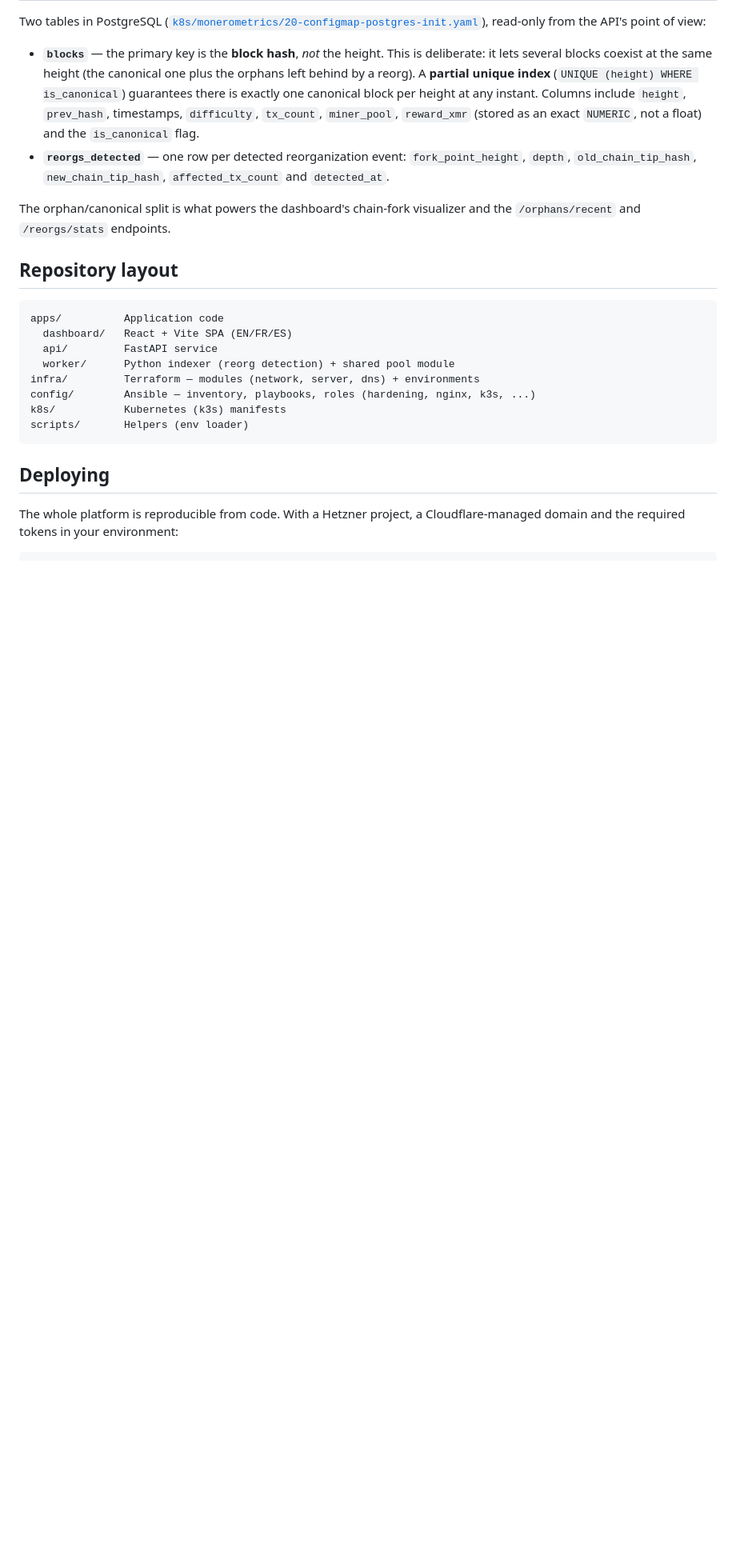
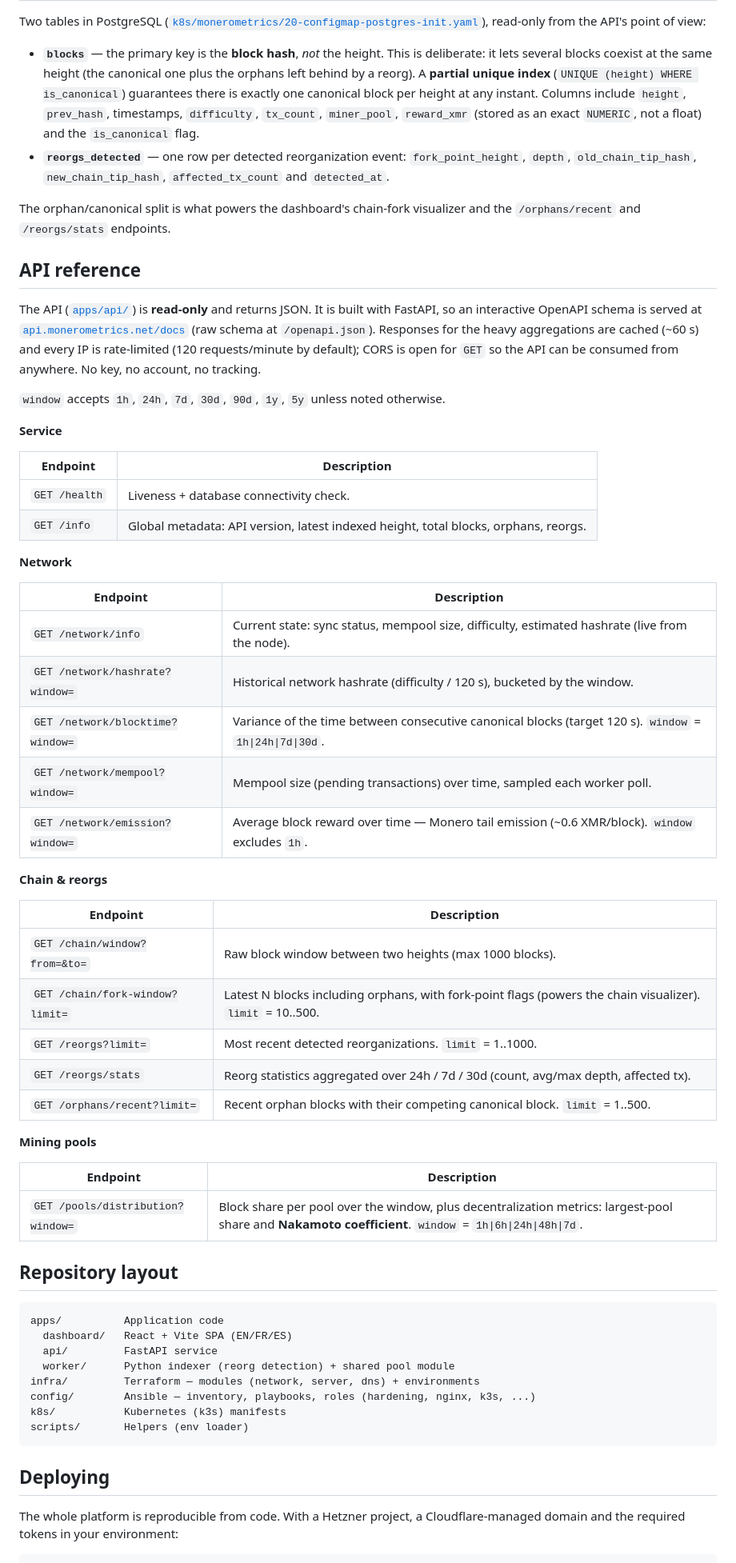
Before and after one commit to nowi333/monerometrics, a Markdown page: README.md, the part around the change. Shown at 80% size. Drawn GitHub-style; blank space fills up the shorter version.

Commit message:
readme: reference API complete (13 endpoints + explication)

````diff
--- a/README.md
+++ b/README.md
@@ -185,6 +185,50 @@ read-only from the API's point of view:
 The orphan/canonical split is what powers the dashboard's chain-fork visualizer and the
 `/orphans/recent` and `/reorgs/stats` endpoints.
 
+## API reference
+
+The API ([`apps/api/`](apps/api/)) is **read-only** and returns JSON. It is built with FastAPI,
+so an interactive OpenAPI schema is served at
+[`api.monerometrics.net/docs`](https://api.monerometrics.net/docs) (raw schema at `/openapi.json`).
+Responses for the heavy aggregations are cached (~60 s) and every IP is rate-limited
+(120 requests/minute by default); CORS is open for `GET` so the API can be consumed from
+anywhere. No key, no account, no tracking.
+
+`window` accepts `1h`, `24h`, `7d`, `30d`, `90d`, `1y`, `5y` unless noted otherwise.
+
+**Service**
+
+| Endpoint | Description |
+|---|---|
+| `GET /health` | Liveness + database connectivity check. |
+| `GET /info` | Global metadata: API version, latest indexed height, total blocks, orphans, reorgs. |
+
+**Network**
+
+| Endpoint | Description |
+|---|---|
+| `GET /network/info` | Current state: sync status, mempool size, difficulty, estimated hashrate (live from the node). |
+| `GET /network/hashrate?window=` | Historical network hashrate (difficulty / 120 s), bucketed by the window. |
+| `GET /network/blocktime?window=` | Variance of the time between consecutive canonical blocks (target 120 s). `window` = `1h\|24h\|7d\|30d`. |
+| `GET /network/mempool?window=` | Mempool size (pending transactions) over time, sampled each worker poll. |
+| `GET /network/emission?window=` | Average block reward over time — Monero tail emission (~0.6 XMR/block). `window` excludes `1h`. |
+
+**Chain & reorgs**
+
+| Endpoint | Description |
+|---|---|
+| `GET /chain/window?from=&to=` | Raw block window between two heights (max 1000 blocks). |
+| `GET /chain/fork-window?limit=` | Latest N blocks including orphans, with fork-point flags (powers the chain visualizer). `limit` = 10..500. |
+| `GET /reorgs?limit=` | Most recent detected reorganizations. `limit` = 1..1000. |
+| `GET /reorgs/stats` | Reorg statistics aggregated over 24h / 7d / 30d (count, avg/max depth, affected tx). |
+| `GET /orphans/recent?limit=` | Recent orphan blocks with their competing canonical block. `limit` = 1..500. |
+
+**Mining pools**
+
+| Endpoint | Description |
+|---|---|
+| `GET /pools/distribution?window=` | Block share per pool over the window, plus decentralization metrics: largest-pool share and **Nakamoto coefficient**. `window` = `1h\|6h\|24h\|48h\|7d`. |
+
 ## Repository layout
 
 ```
````
